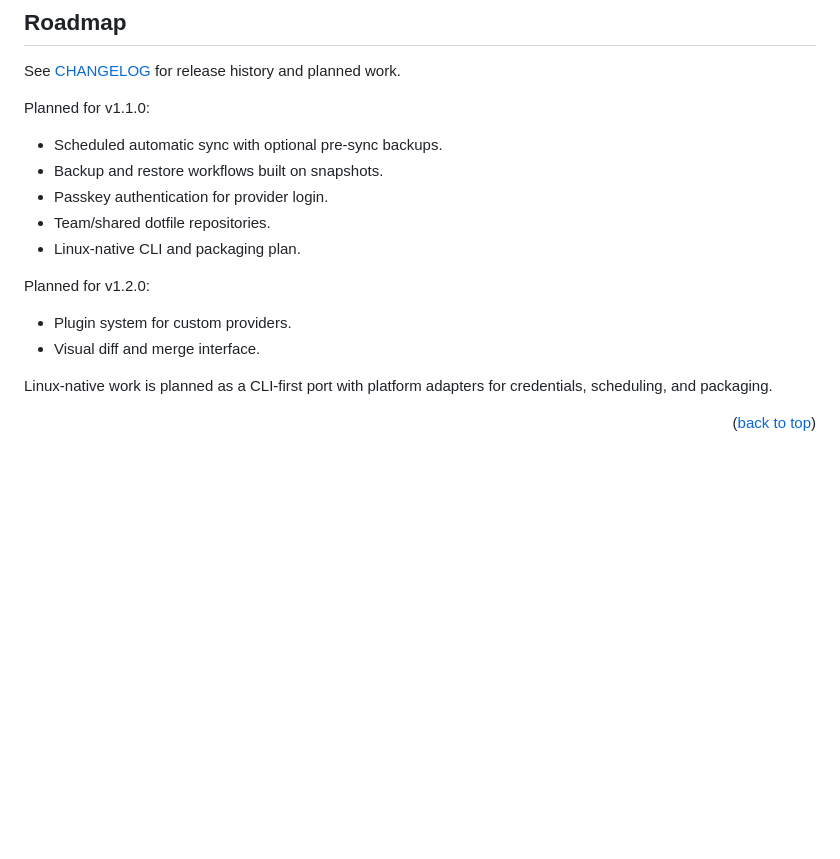
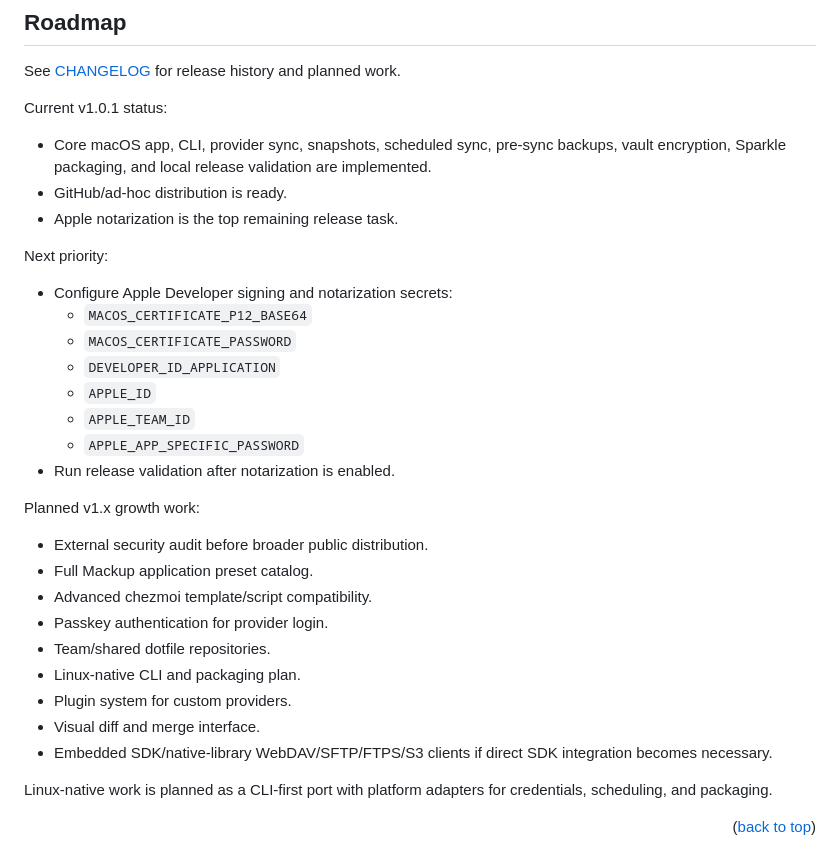
Before and after one commit to rausth/DotWeaver, a Markdown page: README.md, the part around the change. Drawn GitHub-style; blank space fills up the shorter version.

Commit message:
docs: Update roadmap priorities

```diff
--- a/README.md
+++ b/README.md
@@ -195,18 +195,34 @@ The app and CLI share `DotWeaverKit`, keeping provider sync, snapshots, vault lo
 
 See [CHANGELOG](Docs/CHANGELOG.md) for release history and planned work.
 
-Planned for v1.1.0:
+Current v1.0.1 status:
 
-- Scheduled automatic sync with optional pre-sync backups.
-- Backup and restore workflows built on snapshots.
+- Core macOS app, CLI, provider sync, snapshots, scheduled sync, pre-sync backups, vault encryption, Sparkle packaging, and local release validation are implemented.
+- GitHub/ad-hoc distribution is ready.
+- Apple notarization is the top remaining release task.
+
+Next priority:
+
+- Configure Apple Developer signing and notarization secrets:
+  - `MACOS_CERTIFICATE_P12_BASE64`
+  - `MACOS_CERTIFICATE_PASSWORD`
+  - `DEVELOPER_ID_APPLICATION`
+  - `APPLE_ID`
+  - `APPLE_TEAM_ID`
+  - `APPLE_APP_SPECIFIC_PASSWORD`
+- Run release validation after notarization is enabled.
+
+Planned v1.x growth work:
+
+- External security audit before broader public distribution.
+- Full Mackup application preset catalog.
+- Advanced chezmoi template/script compatibility.
 - Passkey authentication for provider login.
 - Team/shared dotfile repositories.
 - Linux-native CLI and packaging plan.
-
-Planned for v1.2.0:
-
 - Plugin system for custom providers.
 - Visual diff and merge interface.
+- Embedded SDK/native-library WebDAV/SFTP/FTPS/S3 clients if direct SDK integration becomes necessary.
 
 Linux-native work is planned as a CLI-first port with platform adapters for credentials, scheduling, and packaging.
 
```
